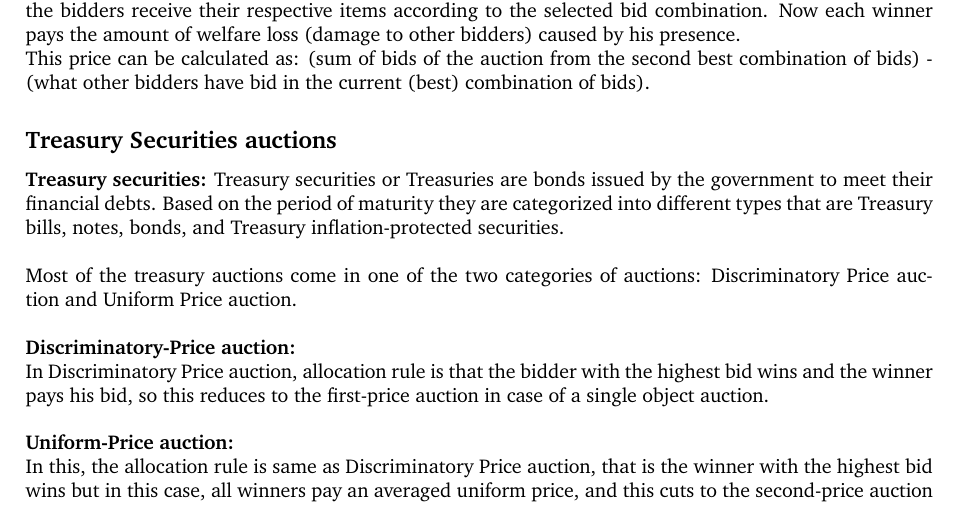
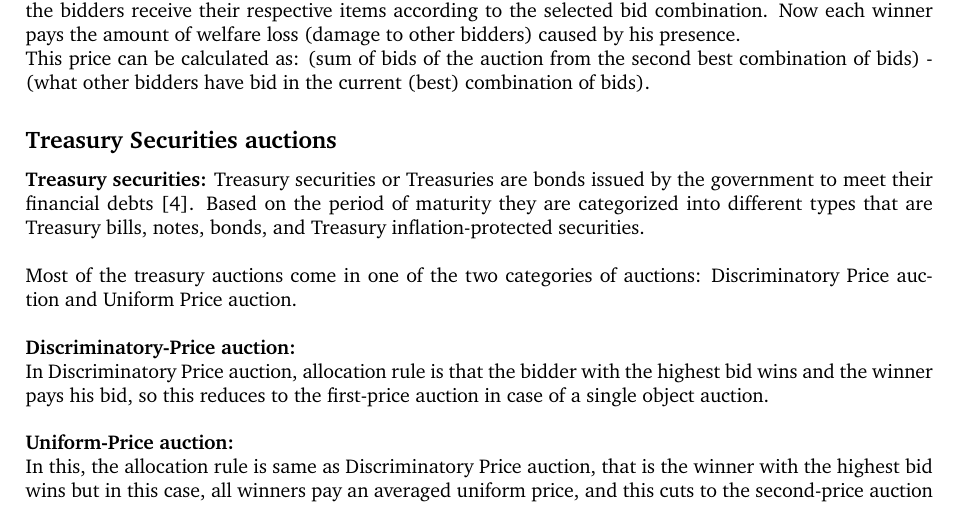
Before and after one commit to ChamanAgrawal/AuctionIt_report, a LaTeX document (report.tex): part of page 5 of 10, cut so that both start at the same text. Compiled offline with pdfLaTeX.

Commit message:
Cited some more

```diff
--- a/report.tex
+++ b/report.tex
@@ -145,7 +145,7 @@ This price can be calculated as: (sum of bids of the auction from the second bes
 
 \subsection*{Treasury Securities auctions}
 
-\textbf{Treasury securities:} Treasury securities or Treasuries are bonds issued by the government to meet their financial debts. Based on the period of maturity they are categorized into different types that are Treasury bills, notes, bonds, and Treasury inflation-protected securities.
+\textbf{Treasury securities:} Treasury securities or Treasuries are bonds issued by the government to meet their financial debts \cite{rbi}. Based on the period of maturity they are categorized into different types that are Treasury bills, notes, bonds, and Treasury inflation-protected securities.
 \\\\
 Most of the treasury auctions come in one of the two categories of auctions: Discriminatory Price auction and Uniform Price auction.
 \\\\
```
Also changed, not shown: report.pdf.
